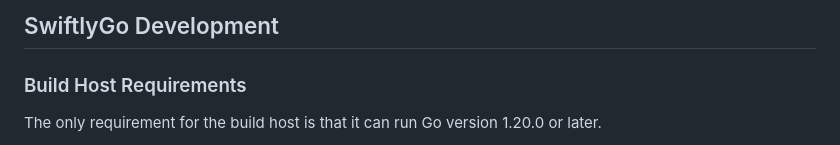
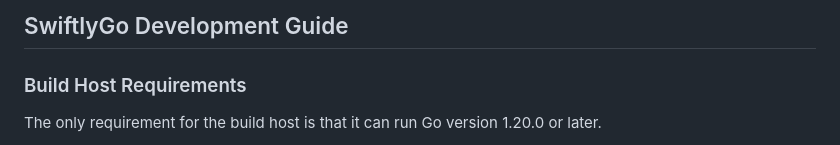
Before and after one commit to cyberxdruid211/swiftlygo, a Markdown page: docs/development.md, the part around the change. GitHub-like rendering.

```diff
--- a/docs/development.md
+++ b/docs/development.md
@@ -1,4 +1,4 @@
-## SwiftlyGo Development
+## SwiftlyGo Development Guide
 
 ### Build Host Requirements
 The only requirement for the build host is that it can run Go version 1.20.0 or later.
```
